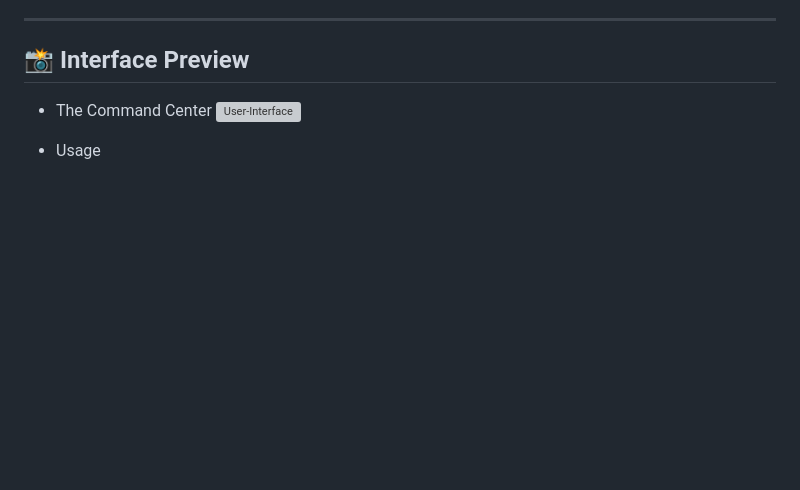
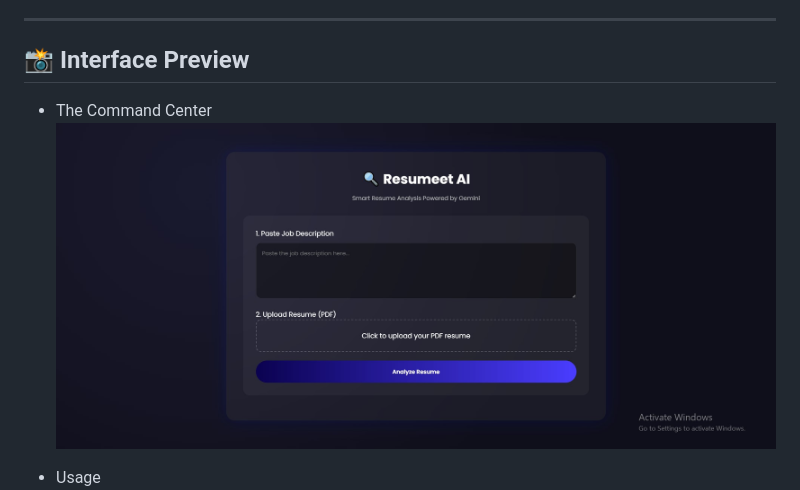
Before and after one commit to yashrajkore/Resumeet, a Markdown page: Readme.md, the part around the change. Drawn GitHub-style; pictures changed too: images/MainUI.jpg (added); blank space fills up the shorter version; grey boxes are pictures that could not be loaded.

```diff
--- a/Readme.md
+++ b/Readme.md
@@ -21,7 +21,7 @@ High-Fidelity PDF Parsing: Utilizes optimized extraction logic to handle complex
 ## 📸 Interface Preview
 
 - The Command Center
-    ![User-Interface](images/UIResumeet.jpg)
+    ![User-Interface](images/MainUI.jpg)
 
 - Usage
     ![Form-Filing](images/Form-filling_Resumeet.jpg)
```
